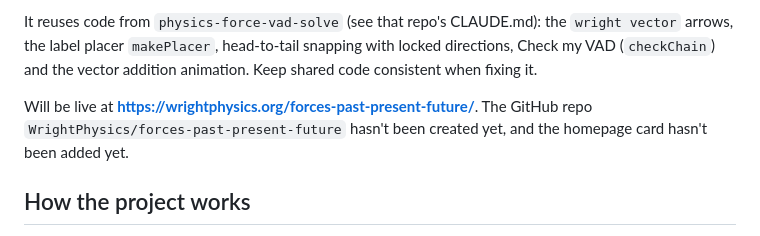
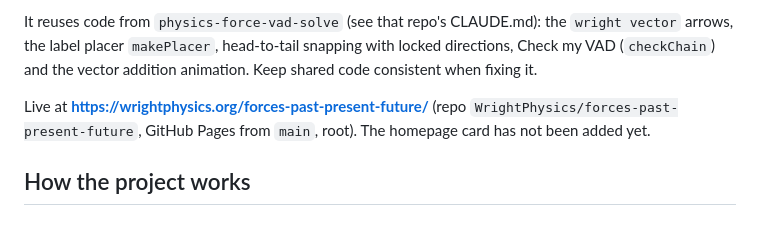
Before and after one commit to WrightPhysics/forces-past-present-future, a Markdown page: CLAUDE.md, the part around the change. GitHub-like rendering.

Commit message:
Note the live URL in CLAUDE.md
Co-Authored-By: Claude Opus 5.5 <noreply@anthropic.com>

```diff
--- a/CLAUDE.md
+++ b/CLAUDE.md
@@ -4,7 +4,7 @@ Interactive simulation for Richard Wright's Advanced Physics class, built from t
 
 It reuses code from `physics-force-vad-solve` (see that repo's CLAUDE.md): the `wright vector` arrows, the label placer `makePlacer`, head-to-tail snapping with locked directions, Check my VAD (`checkChain`) and the vector addition animation. Keep shared code consistent when fixing it.
 
-Will be live at **https://wrightphysics.org/forces-past-present-future/**. The GitHub repo `WrightPhysics/forces-past-present-future` hasn't been created yet, and the homepage card hasn't been added yet.
+Live at **https://wrightphysics.org/forces-past-present-future/** (repo `WrightPhysics/forces-past-present-future`, GitHub Pages from `main`, root). The homepage card has not been added yet.
 
 ## How the project works
 
```
